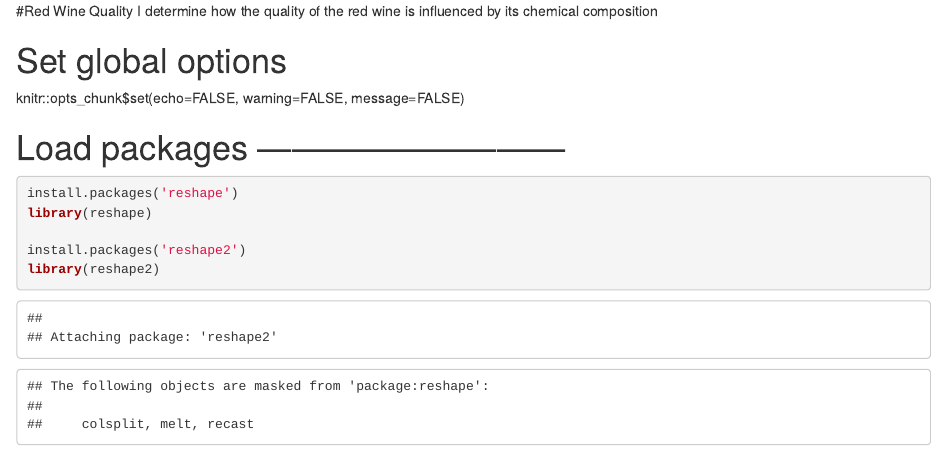
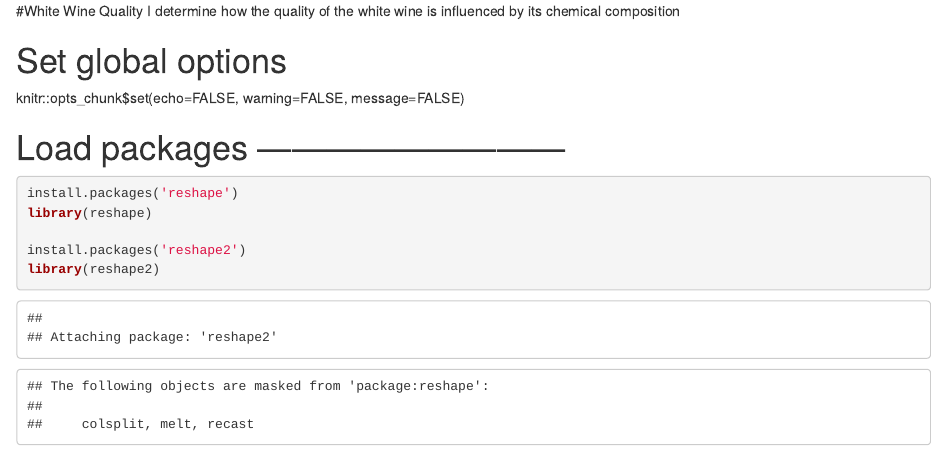
Before and after one commit to rajusingh0910/p4-explore-and-summarize-data, an R Markdown document (white wines.rmd): the page in a window 1100 px wide, from its top. Rendered offline with R 4.5, knitr and Pandoc, with nearby package versions.

Commit message:
replacing file with new files
white wines.rmd

wines.R

```diff
--- a/white wines.rmd
+++ b/white wines.rmd
@@ -1,5 +1,5 @@
-#Red Wine Quality
-I determine how the quality of the red wine is influenced by its chemical composition
+#White Wine Quality
+I determine how the quality of the white wine is influenced by its chemical composition
 
 
 # Set global options
```
Also changed, not shown: wines.R (+2 -2 lines).
